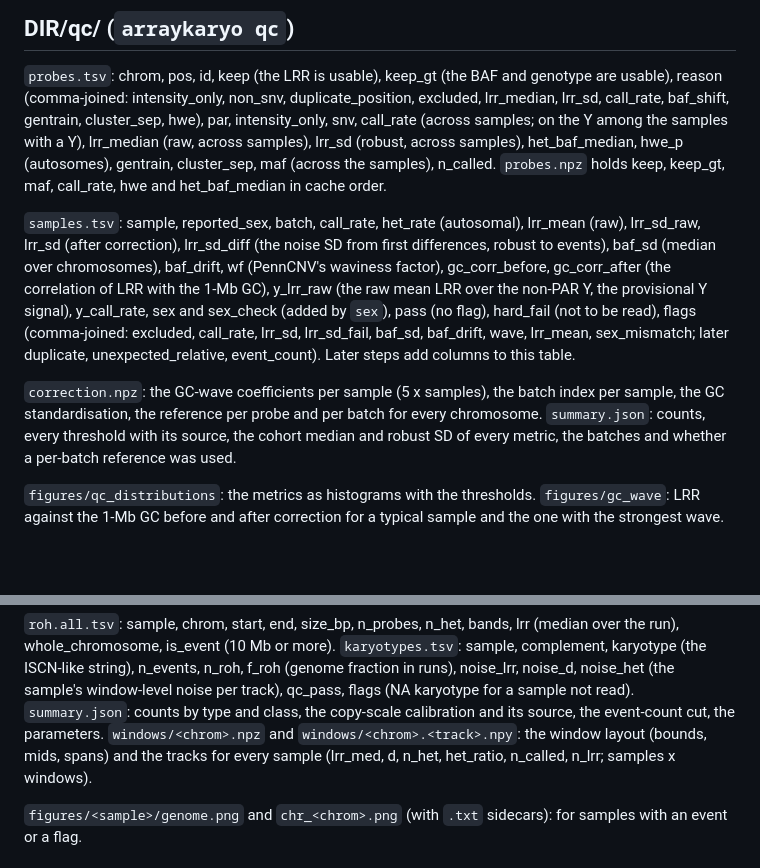
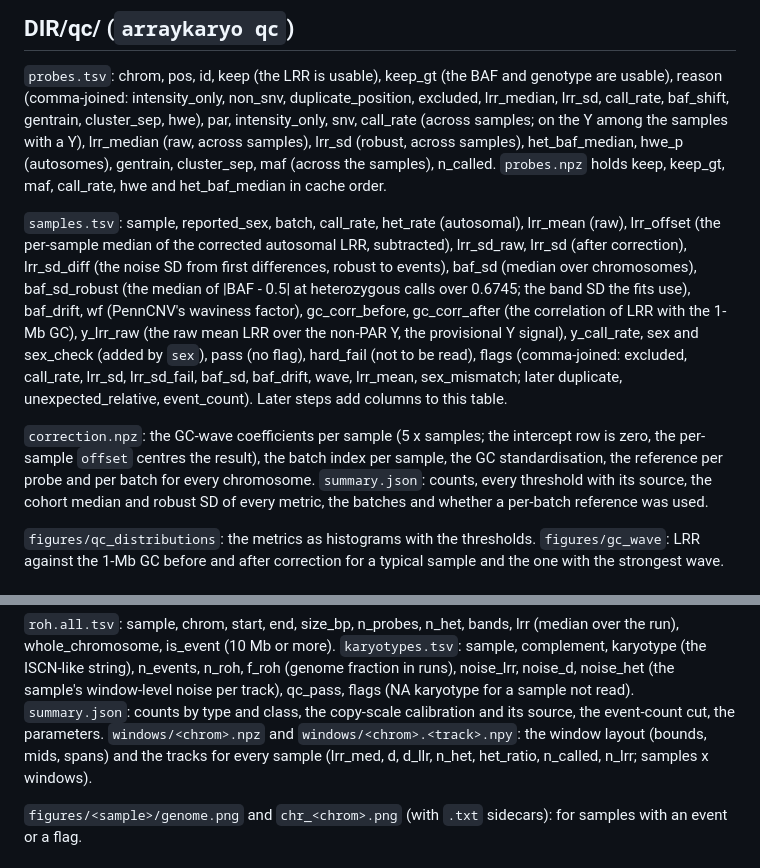
Before and after one commit to jlanej/arraykaryo, a Markdown page: docs/OUTPUT.md, 2 parts joined by grey strips. Rendered like a GitHub page; blank space fills up the shorter version.

```diff
--- a/docs/OUTPUT.md
+++ b/docs/OUTPUT.md
@@ -24,15 +24,18 @@ hwe), par, intensity_only, snv, call_rate (across samples; on the Y among the sa
 samples), lrr_sd (robust, across samples), het_baf_median, hwe_p (autosomes), gentrain, cluster_sep, maf (across the
 samples), n_called. `probes.npz` holds keep, keep_gt, maf, call_rate, hwe and het_baf_median in cache order.
 
-`samples.tsv`: sample, reported_sex, batch, call_rate, het_rate (autosomal), lrr_mean (raw), lrr_sd_raw, lrr_sd (after
-correction), lrr_sd_diff (the noise SD from first differences, robust to events), baf_sd (median over chromosomes),
+`samples.tsv`: sample, reported_sex, batch, call_rate, het_rate (autosomal), lrr_mean (raw), lrr_offset (the per-sample
+median of the corrected autosomal LRR, subtracted), lrr_sd_raw, lrr_sd (after correction), lrr_sd_diff (the noise SD from
+first differences, robust to events), baf_sd (median over chromosomes), baf_sd_robust (the median of |BAF - 0.5| at
+heterozygous calls over 0.6745; the band SD the fits use),
 baf_drift, wf (PennCNV's waviness factor), gc_corr_before, gc_corr_after (the correlation of LRR with the 1-Mb GC), y_lrr_raw
 (the raw mean LRR over the non-PAR Y, the provisional Y signal), y_call_rate, sex and sex_check (added by `sex`), pass (no
 flag), hard_fail (not to be read), flags (comma-joined: excluded, call_rate, lrr_sd, lrr_sd_fail, baf_sd, baf_drift, wave,
 lrr_mean, sex_mismatch; later duplicate, unexpected_relative, event_count). Later steps add columns to this table.
 
-`correction.npz`: the GC-wave coefficients per sample (5 x samples), the batch index per sample, the GC standardisation,
-the reference per probe and per batch for every chromosome. `summary.json`: counts, every threshold with its source, the
+`correction.npz`: the GC-wave coefficients per sample (5 x samples; the intercept row is zero, the per-sample `offset`
+centres the result), the batch index per sample, the GC standardisation, the reference per probe and per batch for every
+chromosome. `summary.json`: counts, every threshold with its source, the
 cohort median and robust SD of every metric, the batches and whether a per-batch reference was used.
 
 `figures/qc_distributions`: the metrics as histograms with the thresholds. `figures/gc_wave`: LRR against the 1-Mb GC
@@ -87,7 +90,7 @@ is_event (10 Mb or more). `karyotypes.tsv`: sample, complement, karyotype (the I
 (genome fraction in runs), noise_lrr, noise_d, noise_het (the sample's window-level noise per track), qc_pass, flags (NA
 karyotype for a sample not read). `summary.json`: counts by type and class, the copy-scale calibration and its source, the
 event-count cut, the parameters. `windows/<chrom>.npz` and `windows/<chrom>.<track>.npy`: the window layout (bounds, mids,
-spans) and the tracks for every sample (lrr_med, d, n_het, het_ratio, n_called, n_lrr; samples x windows).
+spans) and the tracks for every sample (lrr_med, d, d_llr, n_het, het_ratio, n_called, n_lrr; samples x windows).
 
 `figures/<sample>/genome.png` and `chr_<chrom>.png` (with `.txt` sidecars): for samples with an event or a flag.
 
```
Also changed, not shown: docs/METHODS.md (+34 -17 lines).
